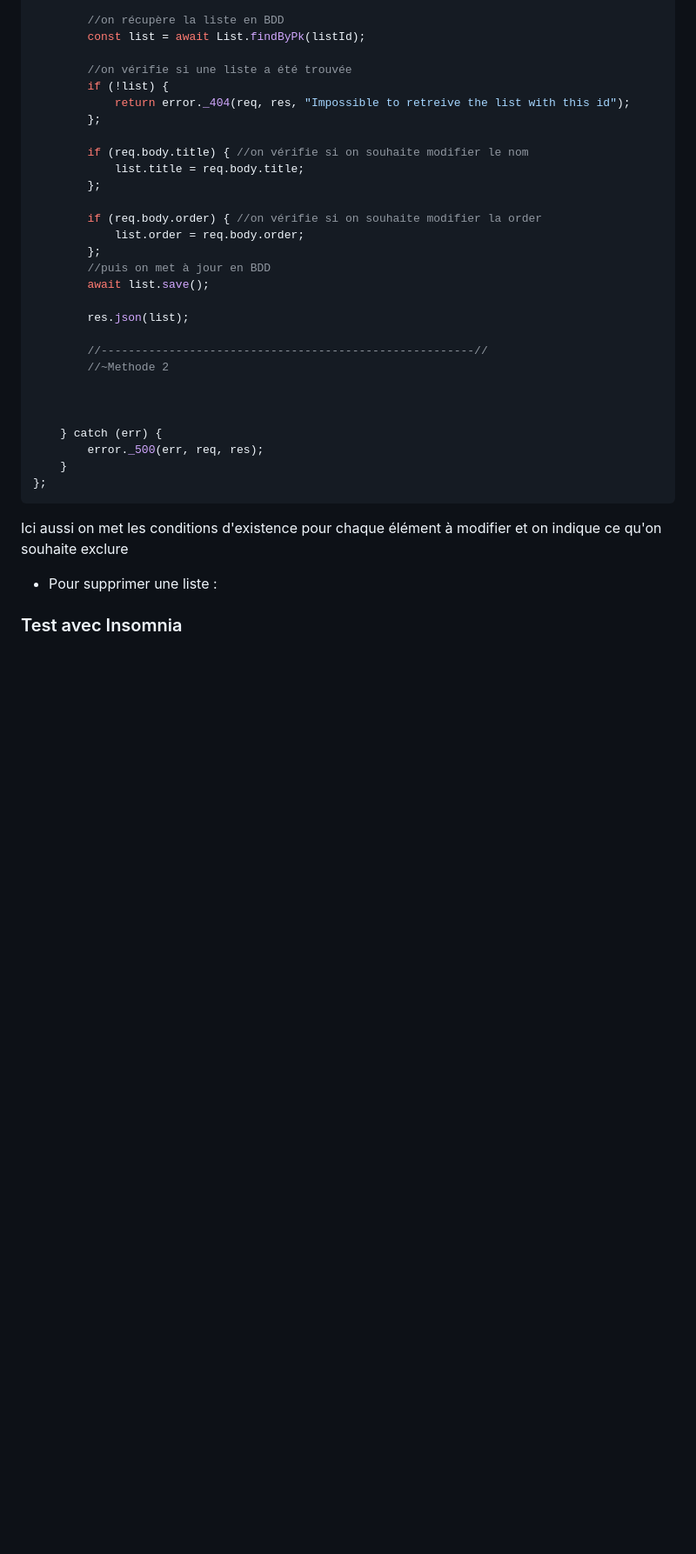
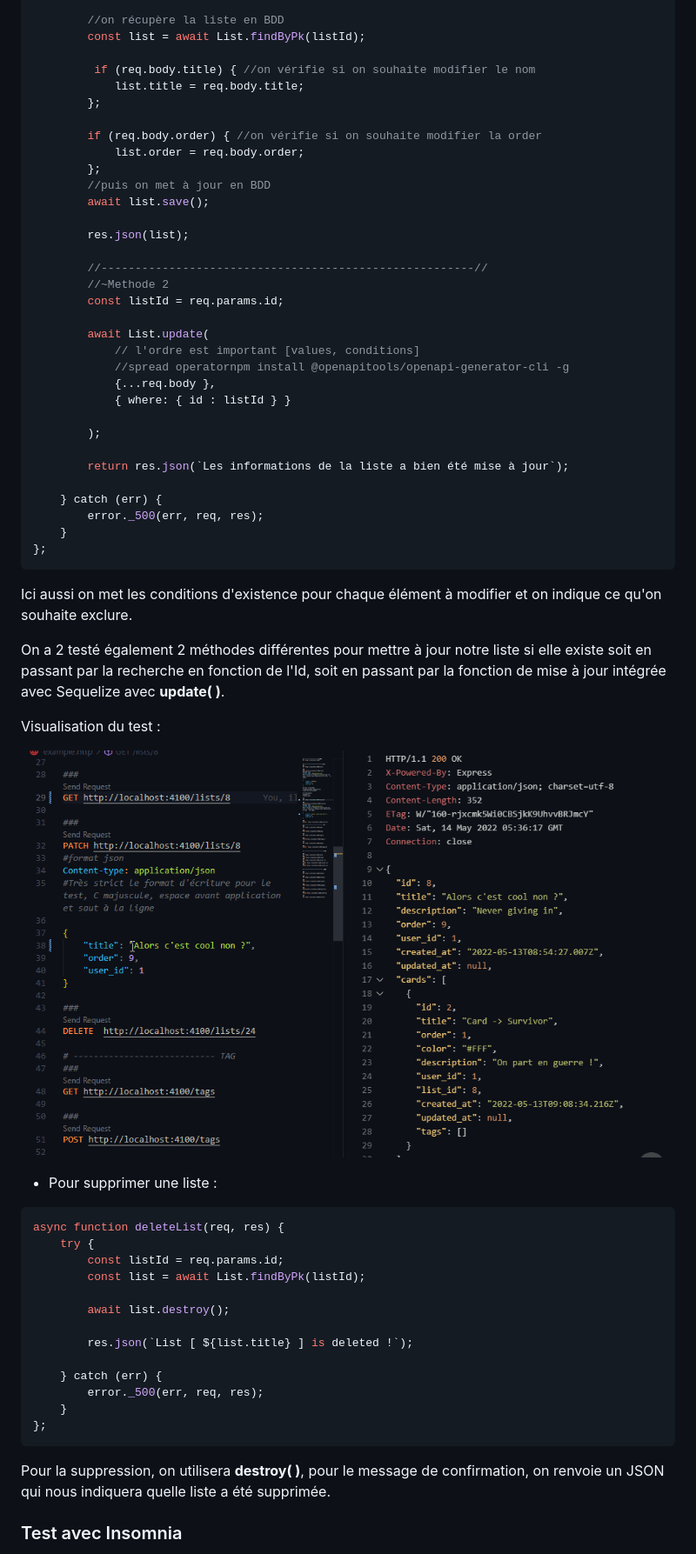
Before and after one commit to helene-nguyen/oKanban, a Markdown page: __docs/ApiRest.md, the part around the change printed below. Shown: that part at 87% size. Drawn GitHub-style; pictures changed too: __docs/images/patch.gif (added); blank space fills up the shorter version.

````diff
--- a/__docs/ApiRest.md
+++ b/__docs/ApiRest.md
@@ -335,12 +334,7 @@ async function updateList(req, res) {
         //on récupère la liste en BDD
         const list = await List.findByPk(listId);
 
-        //on vérifie si une liste a été trouvée
-        if (!list) {
-            return error._404(req, res, "Impossible to retreive the list with this id");
-        };
-
-        if (req.body.title) { //on vérifie si on souhaite modifier le nom
+         if (req.body.title) { //on vérifie si on souhaite modifier le nom
             list.title = req.body.title;
         };
 
@@ -354,8 +348,17 @@ async function updateList(req, res) {
 
         //-------------------------------------------------------//
         //~Methode 2
+        const listId = req.params.id;
 
+        await List.update(
+            // l'ordre est important [values, conditions]
+            //spread operatornpm install @openapitools/openapi-generator-cli -g
+            {...req.body },
+            { where: { id : listId } }
 
+        );
+
+        return res.json(`Les informations de la liste a bien été mise à jour`);
 
     } catch (err) {
         error._500(err, req, res);
@@ -363,8 +366,32 @@ async function updateList(req, res) {
 };
 ```
 
-Ici aussi on met les conditions d'existence pour chaque élément à modifier et on indique ce qu'on souhaite exclure
+Ici aussi on met les conditions d'existence pour chaque élément à modifier et on indique ce qu'on souhaite exclure.
+
+On a 2 testé également 2 méthodes différentes pour mettre à jour notre liste si elle existe soit en passant par la recherche en fonction de l'Id, soit en passant par la fonction de mise à jour intégrée avec Sequelize avec **update( )**.
+
+Visualisation du test :
+
+![patch](./images/patch.gif)
 
 - Pour supprimer une liste :
 
+```js
+async function deleteList(req, res) {
+    try {
+        const listId = req.params.id;
+        const list = await List.findByPk(listId);
+
+        await list.destroy();
+
+        res.json(`List [ ${list.title} ] is deleted !`);
+
+    } catch (err) {
+        error._500(err, req, res);
+    }
+};
+```
+
+Pour la suppression, on utilisera **destroy( )**, pour le message de confirmation, on renvoie un JSON qui nous indiquera quelle liste a été supprimée.
+
 ### Test avec Insomnia
````
Also changed, not shown: other parts of __docs/ApiRest.md (+75 -13 lines), 5 other files.
